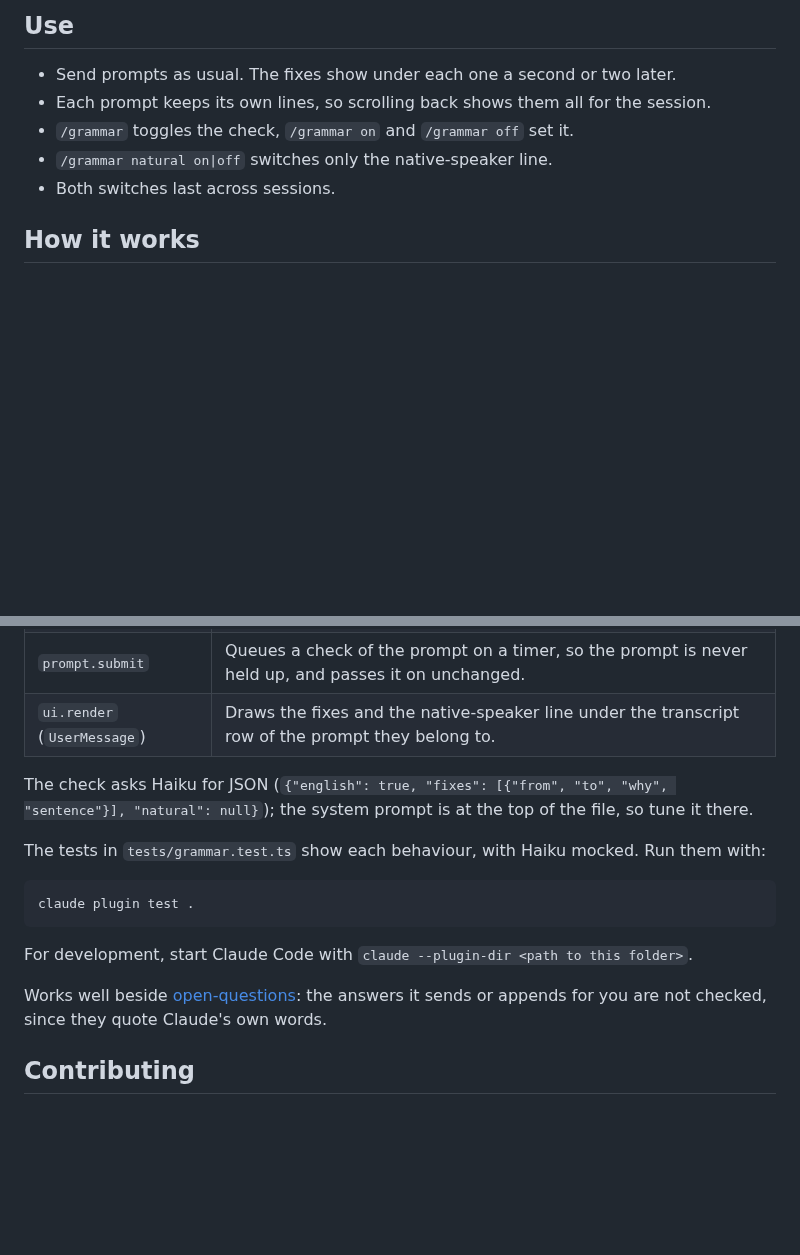
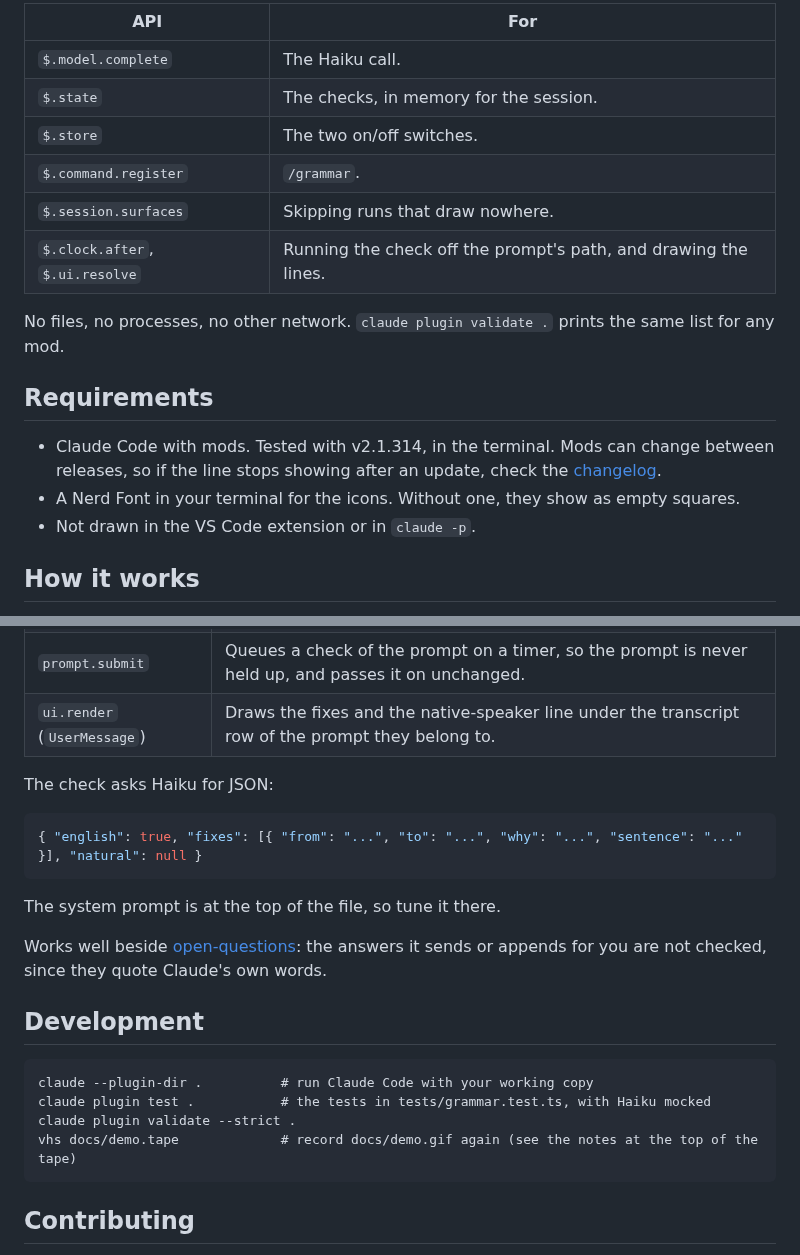
Before and after one commit to jaklimoff/claude-grammar, a Markdown page: README.md, 2 parts joined by grey strips. Drawn GitHub-style; blank space fills up the shorter version.

````diff
--- a/README.md
+++ b/README.md
@@ -38,11 +49,20 @@ A mod is code that runs inside Claude Code with your permissions, so read it bef
 
-## Use
+| API | For |
+|---|---|
+| `$.model.complete` | The Haiku call. |
+| `$.state` | The checks, in memory for the session. |
+| `$.store` | The two on/off switches. |
+| `$.command.register` | `/grammar`. |
+| `$.session.surfaces` | Skipping runs that draw nowhere. |
+| `$.clock.after`, `$.ui.resolve` | Running the check off the prompt's path, and drawing the lines. |
 
-- Send prompts as usual. The fixes show under each one a second or two later.
-- Each prompt keeps its own lines, so scrolling back shows them all for the session.
-- `/grammar` toggles the check, `/grammar on` and `/grammar off` set it.
-- `/grammar natural on|off` switches only the native-speaker line.
-- Both switches last across sessions.
+No files, no processes, no other network. `claude plugin validate .` prints the same list for any mod.
+
+## Requirements
+
+- Claude Code with mods. Tested with v2.1.314, in the terminal. Mods can change between releases, so if the line stops showing after an update, check the [changelog](https://code.claude.com/docs/en/changelog).
+- A Nerd Font in your terminal for the icons. Without one, they show as empty squares.
+- Not drawn in the VS Code extension or in `claude -p`.
 
 ## How it works
 
@@ -55,17 +75,24 @@ The whole plugin is one file, `hooks/grammar.tsx`, about 250 lines. It is a Clau
 | `prompt.submit` | Queues a check of the prompt on a timer, so the prompt is never held up, and passes it on unchanged. |
 | `ui.render` (`UserMessage`) | Draws the fixes and the native-speaker line under the transcript row of the prompt they belong to. |
 
-The check asks Haiku for JSON (`{"english": true, "fixes": [{"from", "to", "why", "sentence"}], "natural": null}`); the system prompt is at the top of the file, so tune it there.
+The check asks Haiku for JSON:
 
-The tests in `tests/grammar.test.ts` show each behaviour, with Haiku mocked. Run them with:
+```json
+{ "english": true, "fixes": [{ "from": "...", "to": "...", "why": "...", "sentence": "..." }], "natural": null }
+```
+
+The system prompt is at the top of the file, so tune it there.
+
+Works well beside [open-questions](https://github.com/jaklimoff/claude-open-questions): the answers it sends or appends for you are not checked, since they quote Claude's own words.
+
+## Development
 
 ```
-claude plugin test .
+claude --plugin-dir .          # run Claude Code with your working copy
+claude plugin test .           # the tests in tests/grammar.test.ts, with Haiku mocked
+claude plugin validate --strict .
+vhs docs/demo.tape             # record docs/demo.gif again (see the notes at the top of the tape)
 ```
-
-For development, start Claude Code with `claude --plugin-dir <path to this folder>`.
-
-Works well beside [open-questions](https://github.com/jaklimoff/claude-open-questions): the answers it sends or appends for you are not checked, since they quote Claude's own words.
 
 ## Contributing
 
````
Also changed, not shown: other parts of README.md (+27 -16 lines), docs/demo.gif (added), docs/frame-end.png (added), 1 other file.
